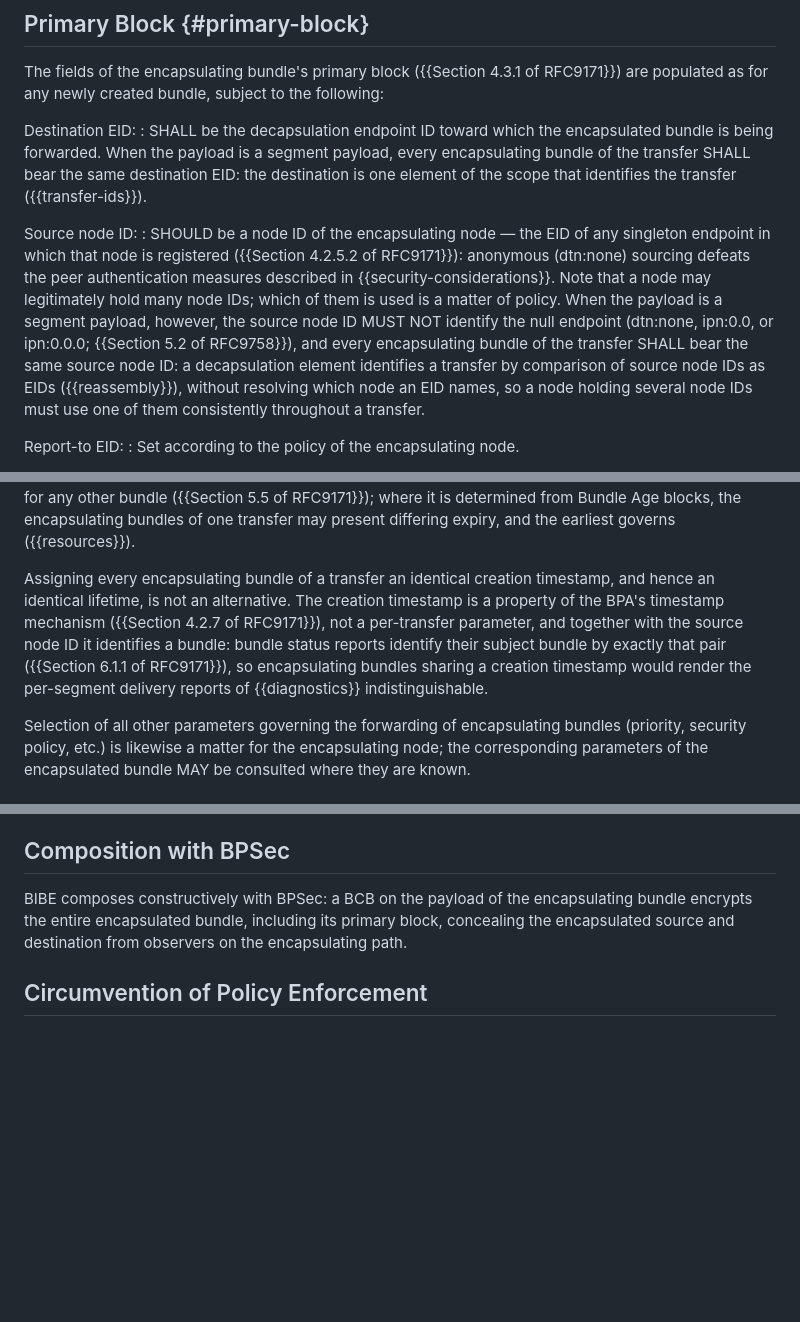
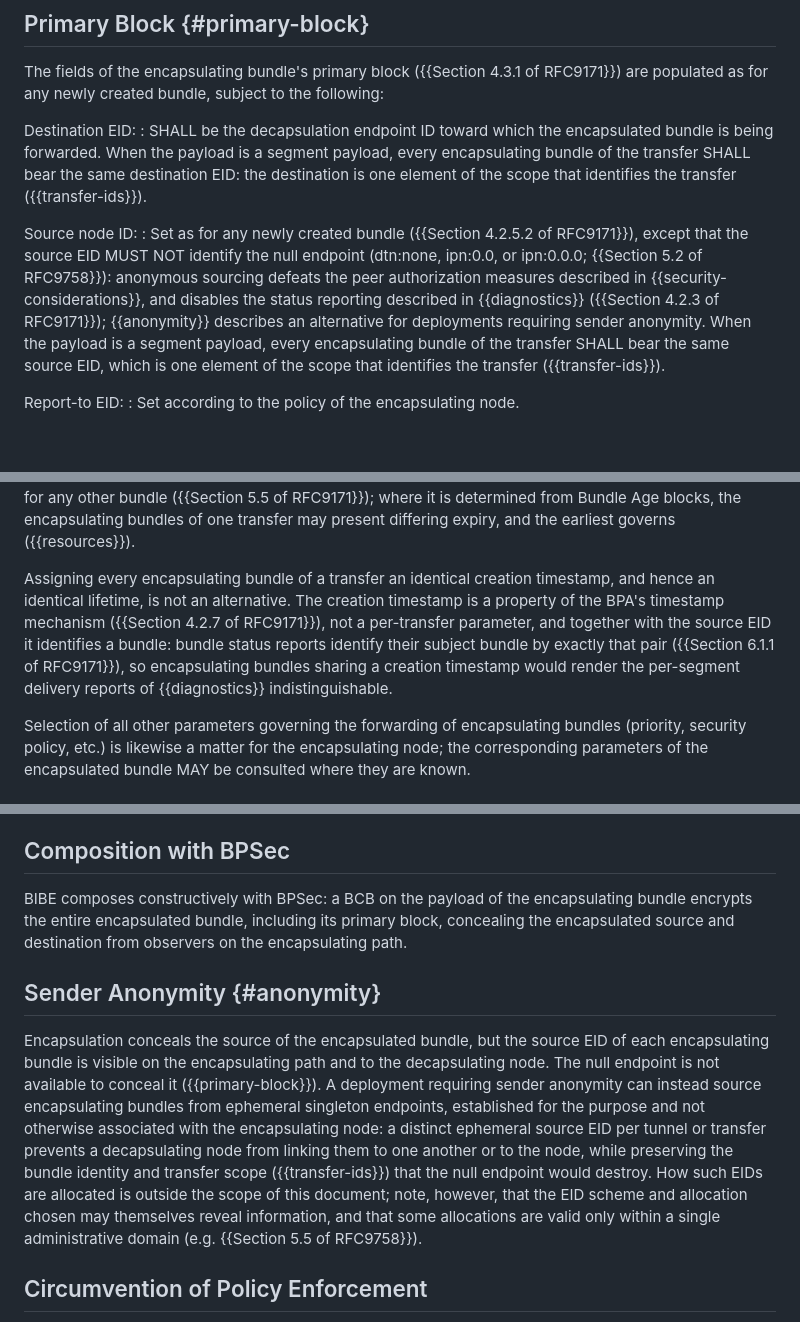
Before and after one commit to ricktaylor/bibe, a Markdown page: draft-ietf-dtn-bibe.md, 3 parts joined by grey strips. Drawn GitHub-style; blank space fills up the shorter version.

```diff
--- a/draft-ietf-dtn-bibe.md
+++ b/draft-ietf-dtn-bibe.md
@@ -291,7 +293,7 @@ Destination EID:
 : SHALL be the decapsulation endpoint ID toward which the encapsulated bundle is being forwarded. When the payload is a segment payload, every encapsulating bundle of the transfer SHALL bear the same destination EID: the destination is one element of the scope that identifies the transfer ({{transfer-ids}}).
 
 Source node ID:
-: SHOULD be a node ID of the encapsulating node — the EID of any singleton endpoint in which that node is registered ({{Section 4.2.5.2 of RFC9171}}): anonymous (dtn:none) sourcing defeats the peer authentication measures described in {{security-considerations}}. Note that a node may legitimately hold many node IDs; which of them is used is a matter of policy. When the payload is a segment payload, however, the source node ID MUST NOT identify the null endpoint (dtn:none, ipn:0.0, or ipn:0.0.0; {{Section 5.2 of RFC9758}}), and every encapsulating bundle of the transfer SHALL bear the same source node ID: a decapsulation element identifies a transfer by comparison of source node IDs as EIDs ({{reassembly}}), without resolving which node an EID names, so a node holding several node IDs must use one of them consistently throughout a transfer.
+: Set as for any newly created bundle ({{Section 4.2.5.2 of RFC9171}}), except that the source EID MUST NOT identify the null endpoint (dtn:none, ipn:0.0, or ipn:0.0.0; {{Section 5.2 of RFC9758}}): anonymous sourcing defeats the peer authorization measures described in {{security-considerations}}, and disables the status reporting described in {{diagnostics}} ({{Section 4.2.3 of RFC9171}}); {{anonymity}} describes an alternative for deployments requiring sender anonymity. When the payload is a segment payload, every encapsulating bundle of the transfer SHALL bear the same source EID, which is one element of the scope that identifies the transfer ({{transfer-ids}}).
 
 Report-to EID:
 : Set according to the policy of the encapsulating node.
@@ -307,7 +309,7 @@ Lifetime:
 
 For a segmented transfer, the encapsulating node SHALL set the lifetimes of the transfer's encapsulating bundles such that all of them expire at a single time — the transfer's expiry — regardless of when each is created: each encapsulating bundle is created with its natural creation timestamp, and its lifetime is set to the interval remaining between its creation and the transfer's expiry. A node without an accurate clock measures that interval against locally elapsed time, and carries a Bundle Age block as usual ({{Section 4.4.2 of RFC9171}}). At the decapsulating node, the expiry of each encapsulating bundle is determined as for any other bundle ({{Section 5.5 of RFC9171}}); where it is determined from Bundle Age blocks, the encapsulating bundles of one transfer may present differing expiry, and the earliest governs ({{resources}}).
 
-Assigning every encapsulating bundle of a transfer an identical creation timestamp, and hence an identical lifetime, is not an alternative. The creation timestamp is a property of the BPA's timestamp mechanism ({{Section 4.2.7 of RFC9171}}), not a per-transfer parameter, and together with the source node ID it identifies a bundle: bundle status reports identify their subject bundle by exactly that pair ({{Section 6.1.1 of RFC9171}}), so encapsulating bundles sharing a creation timestamp would render the per-segment delivery reports of {{diagnostics}} indistinguishable.
+Assigning every encapsulating bundle of a transfer an identical creation timestamp, and hence an identical lifetime, is not an alternative. The creation timestamp is a property of the BPA's timestamp mechanism ({{Section 4.2.7 of RFC9171}}), not a per-transfer parameter, and together with the source EID it identifies a bundle: bundle status reports identify their subject bundle by exactly that pair ({{Section 6.1.1 of RFC9171}}), so encapsulating bundles sharing a creation timestamp would render the per-segment delivery reports of {{diagnostics}} indistinguishable.
 
 Selection of all other parameters governing the forwarding of encapsulating bundles (priority, security policy, etc.) is likewise a matter for the encapsulating node; the corresponding parameters of the encapsulated bundle MAY be consulted where they are known.
 
@@ -382,6 +384,10 @@ Security considerations largely follow those of BPv7 {{!RFC9171}} and BPSec {{?R
 
 BIBE composes constructively with BPSec: a BCB on the payload of the encapsulating bundle encrypts the entire encapsulated bundle, including its primary block, concealing the encapsulated source and destination from observers on the encapsulating path.
 
+## Sender Anonymity {#anonymity}
+
+Encapsulation conceals the source of the encapsulated bundle, but the source EID of each encapsulating bundle is visible on the encapsulating path and to the decapsulating node. The null endpoint is not available to conceal it ({{primary-block}}). A deployment requiring sender anonymity can instead source encapsulating bundles from ephemeral singleton endpoints, established for the purpose and not otherwise associated with the encapsulating node: a distinct ephemeral source EID per tunnel or transfer prevents a decapsulating node from linking them to one another or to the node, while preserving the bundle identity and transfer scope ({{transfer-ids}}) that the null endpoint would destroy. How such EIDs are allocated is outside the scope of this document; note, however, that the EID scheme and allocation chosen may themselves reveal information, and that some allocations are valid only within a single administrative domain (e.g. {{Section 5.5 of RFC9758}}).
+
 ## Circumvention of Policy Enforcement
 
 As {{TUNSEC}} observes for IP, tunneled traffic is opaque to inspection and filtering points along the tunnel path: a node on the encapsulating path that would, by policy, have refused to forward or store the encapsulated bundle (by destination, source, block content, size, or any other criterion) cannot apply that policy, particularly when the encapsulating payload is encrypted. BIBE therefore permits bundles to cross policy boundaries that they could not cross natively — which is precisely its cross-domain use case when authorized, and a policy-evasion channel when not.
```
Also changed, not shown: other parts of draft-ietf-dtn-bibe.md (+8 -6 lines).
